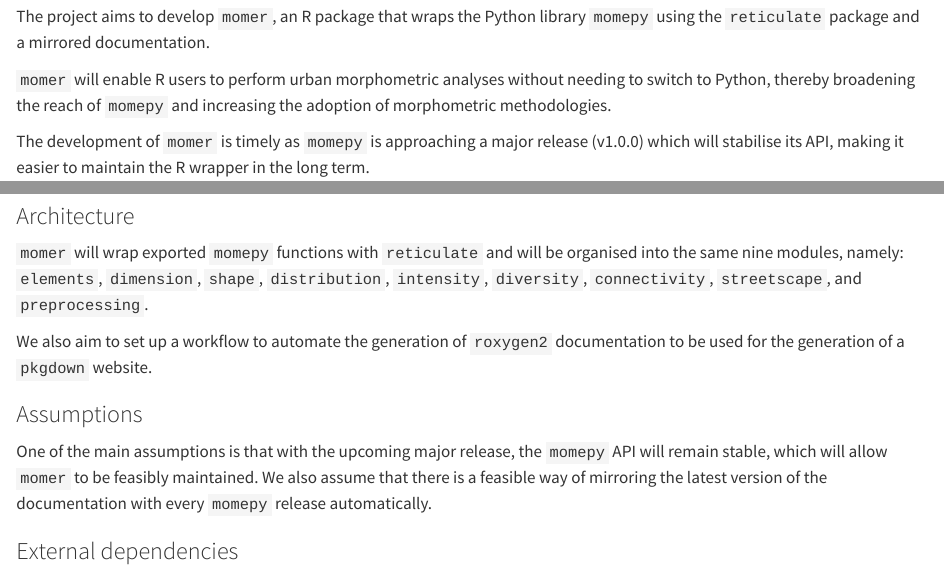
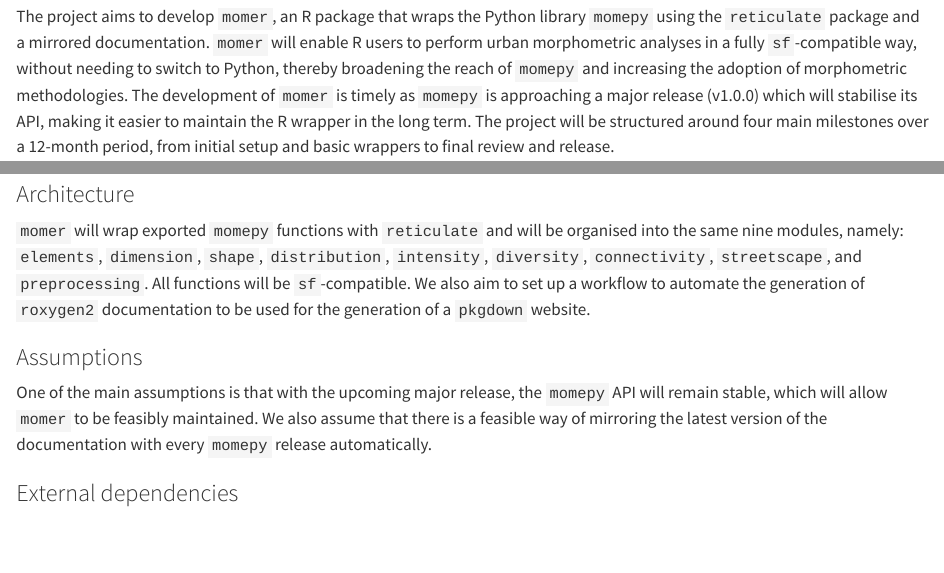
Before and after one commit to cforgaci/momer, a Quarto document (proposal/03-proposal.qmd): the page in a window 1100 px wide, from 120 px down, and a second part further down, joined at a grey line. Rendered offline with R 4.5, knitr and Pandoc in place of Quarto, with nearby package versions.

Commit message:
Update proposal text

```diff
--- a/proposal/03-proposal.qmd
+++ b/proposal/03-proposal.qmd
@@ -17,8 +17,3 @@ section.
 Include concrete actions you will take and estimated timeline.
 -->
 
-The project aims to develop `momer`, an R package that wraps the Python library `momepy` using the `reticulate` package and a mirrored documentation.
-
-`momer` will enable R users to perform urban morphometric analyses without needing to switch to Python, thereby broadening the reach of `momepy` and increasing the adoption of morphometric methodologies.
-
-The development of `momer` is timely as `momepy` is approaching a major release (v1.0.0) which will stabilise its API, making it easier to maintain the R wrapper in the long term.
@@ -27,3 +21,4 @@ The project will be structured around four main milestones over a 12-month perio
+The project aims to develop `momer`, an R package that wraps the Python library `momepy` using the `reticulate` package and a mirrored documentation. `momer` will enable R users to perform urban morphometric analyses in a fully `sf`-compatible way, without needing to switch to Python, thereby broadening the reach of `momepy` and increasing the adoption of morphometric methodologies. The development of `momer` is timely as `momepy` is approaching a major release (v1.0.0) which will stabilise its API, making it easier to maintain the R wrapper in the long term. The project will be structured around four main milestones over a 12-month period, from initial setup and basic wrappers to final review and release.
 
 ## Detail
 <!--
@@ -47,9 +42,7 @@ The minimum viable product is an R package that (1) wraps all core functions of
 What does the high-level architecture look like?
 -->
 
-`momer` will wrap exported `momepy` functions with `reticulate` and will be organised into the same nine modules, namely: `elements`, `dimension`, `shape`, `distribution`, `intensity`, `diversity`, `connectivity`, `streetscape`, and `preprocessing`.
-
-We also aim to set up a workflow to automate the generation of `roxygen2` documentation to be used for the generation of a `pkgdown` website.
+`momer` will wrap exported `momepy` functions with `reticulate` and will be organised into the same nine modules, namely: `elements`, `dimension`, `shape`, `distribution`, `intensity`, `diversity`, `connectivity`, `streetscape`, and `preprocessing`. All functions will be `sf`-compatible. We also aim to set up a workflow to automate the generation of `roxygen2` documentation to be used for the generation of a `pkgdown` website.
 
 ### Assumptions
 
```
Also changed, not shown: proposal/01-signatories.qmd (+1 -1 lines), proposal/02-problemdefinition.qmd (+1 -1 lines), proposal/04-timeline.qmd (+4 -0 lines), proposal/03-proposal.qmd (3 more changed lines).
